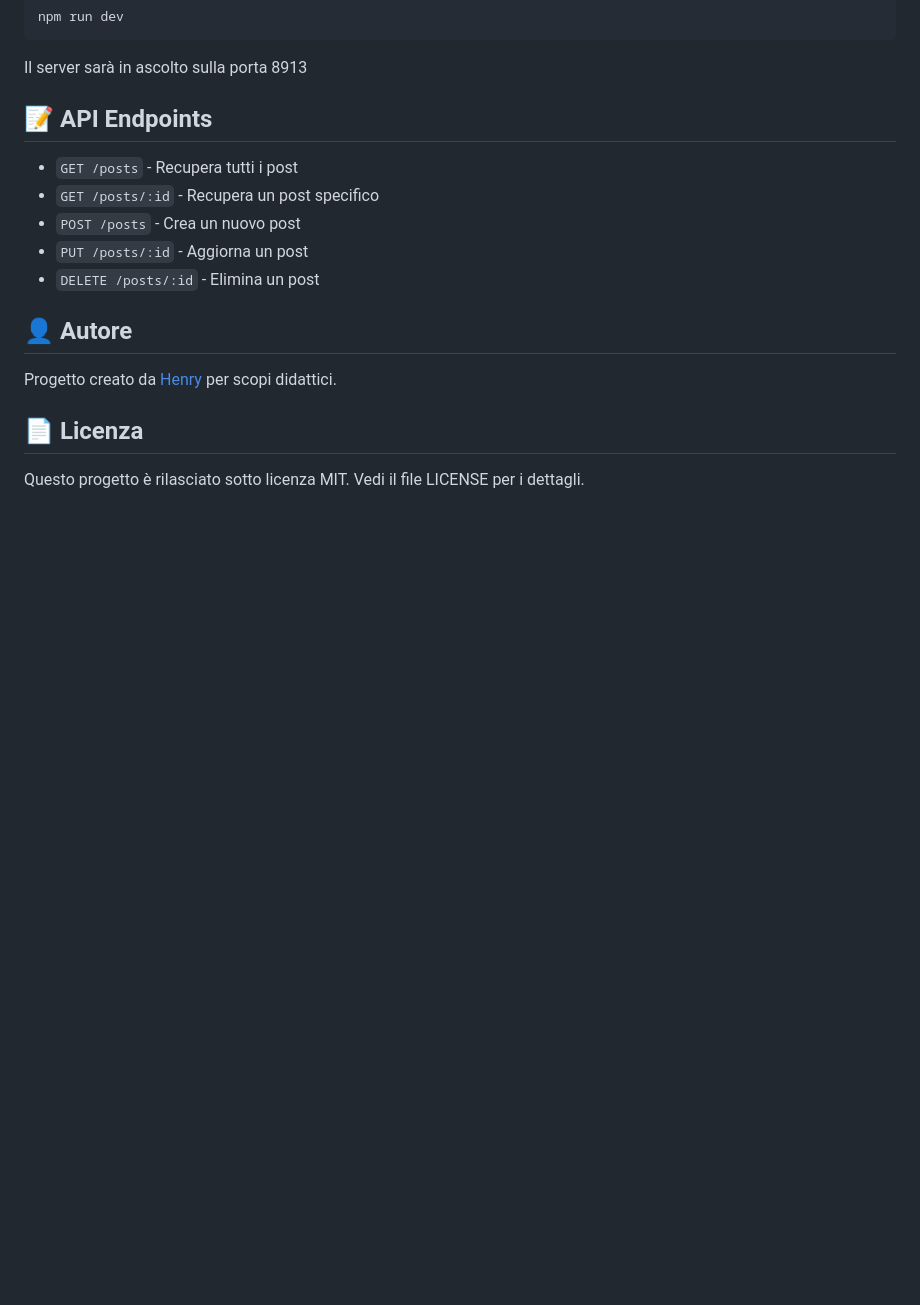
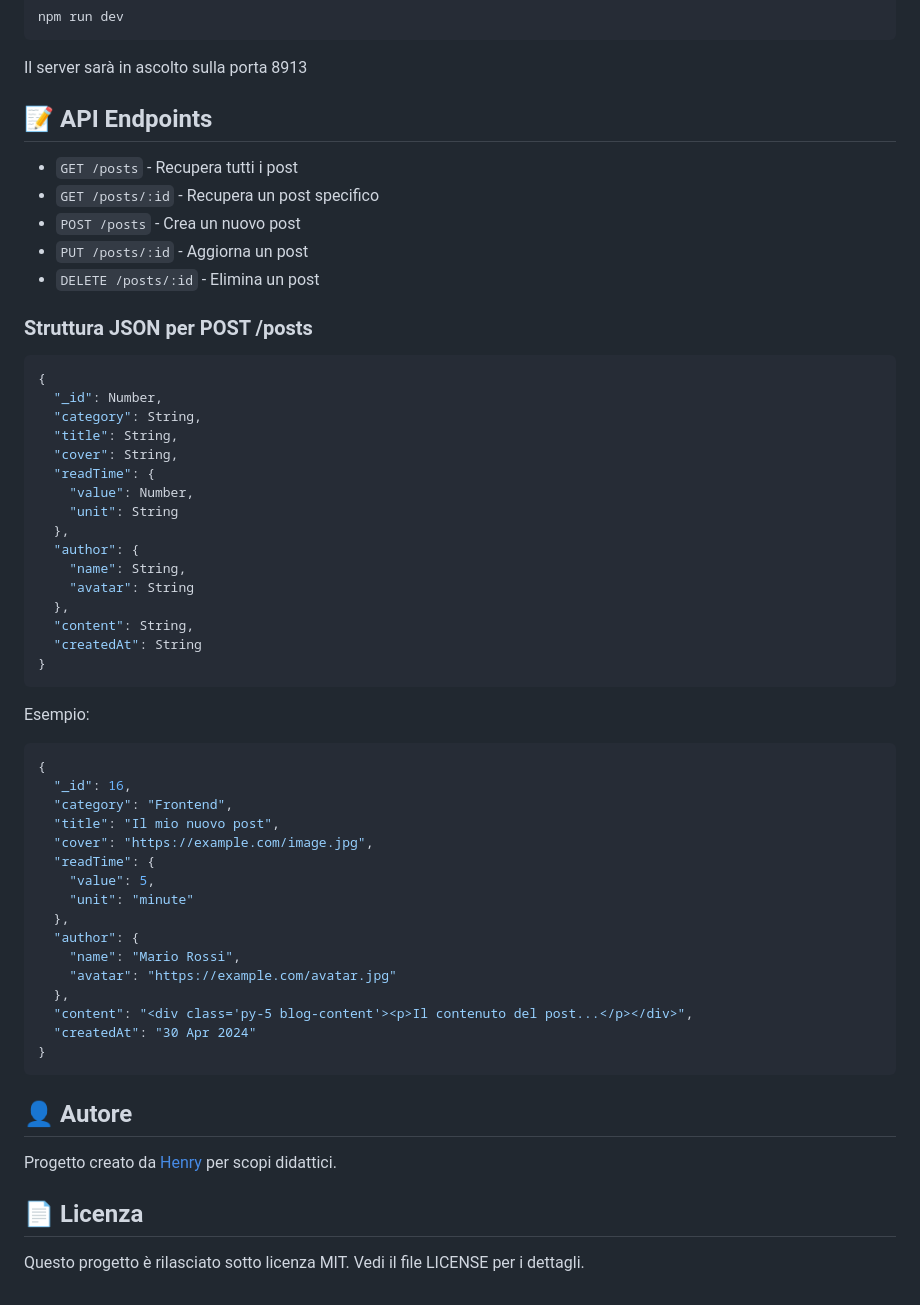
Before and after one commit to henry8913/6_Node-Express-MongoDB-CH1_Back-end, a Markdown page: README.md, the part around the change printed below. Drawn GitHub-style; blank space fills up the shorter version.

````diff
--- a/README.md
+++ b/README.md
@@ -49,6 +51,47 @@ Il server sarà in ascolto sulla porta 8913
 - `PUT /posts/:id` - Aggiorna un post
 - `DELETE /posts/:id` - Elimina un post
 
+### Struttura JSON per POST /posts
+
+```json
+{
+  "_id": Number,
+  "category": String,
+  "title": String,
+  "cover": String,
+  "readTime": {
+    "value": Number,
+    "unit": String
+  },
+  "author": {
+    "name": String,
+    "avatar": String
+  },
+  "content": String,
+  "createdAt": String
+}
+```
+
+Esempio:
+```json
+{
+  "_id": 16,
+  "category": "Frontend",
+  "title": "Il mio nuovo post",
+  "cover": "https://example.com/image.jpg",
+  "readTime": {
+    "value": 5,
+    "unit": "minute"
+  },
+  "author": {
+    "name": "Mario Rossi",
+    "avatar": "https://example.com/avatar.jpg"
+  },
+  "content": "<div class='py-5 blog-content'><p>Il contenuto del post...</p></div>",
+  "createdAt": "30 Apr 2024"
+}
+```
+
 ## 👤 Autore
 Progetto creato da [Henry](https://github.com/henry8913) per scopi didattici.
 
````
Also changed, not shown: other parts of README.md (+3 -1 lines), img/cover.jpg (added), 2 other files.
